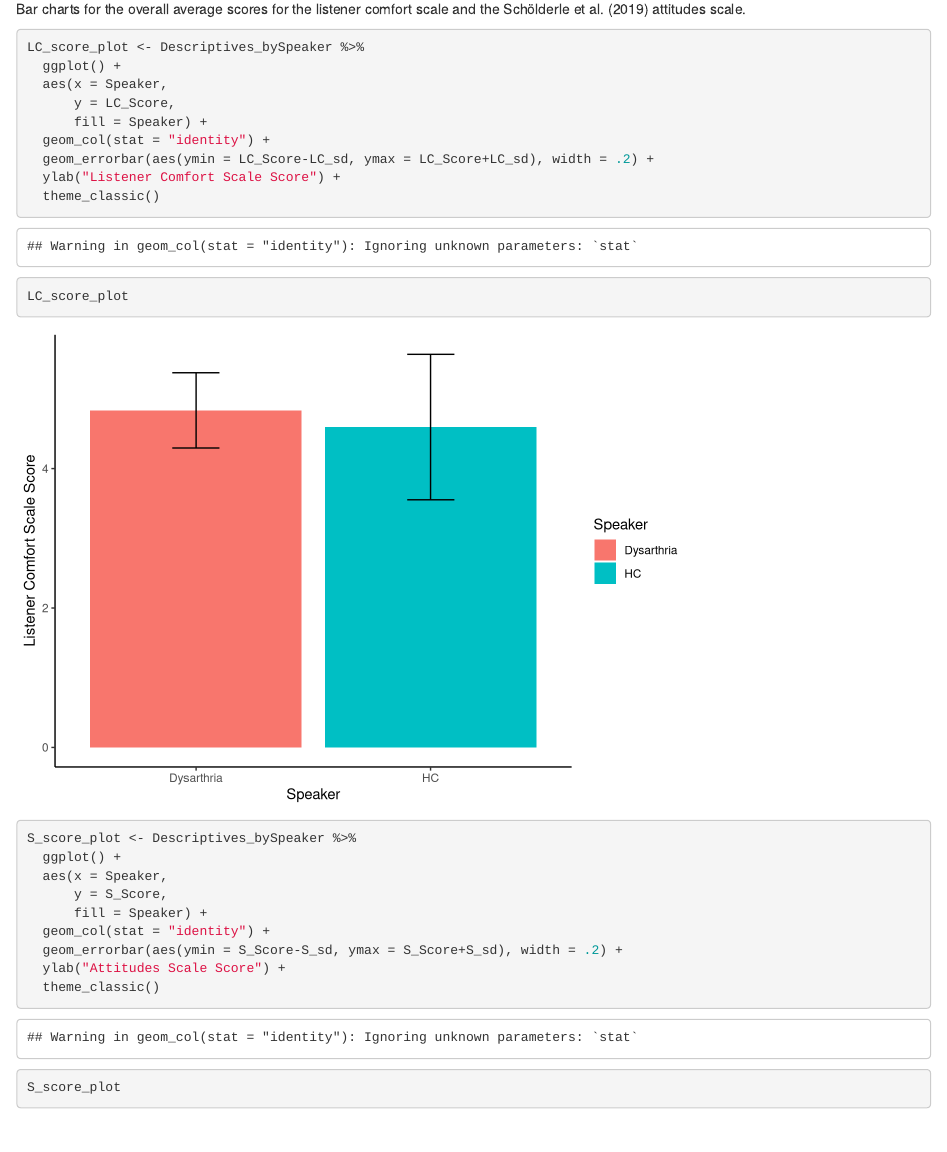
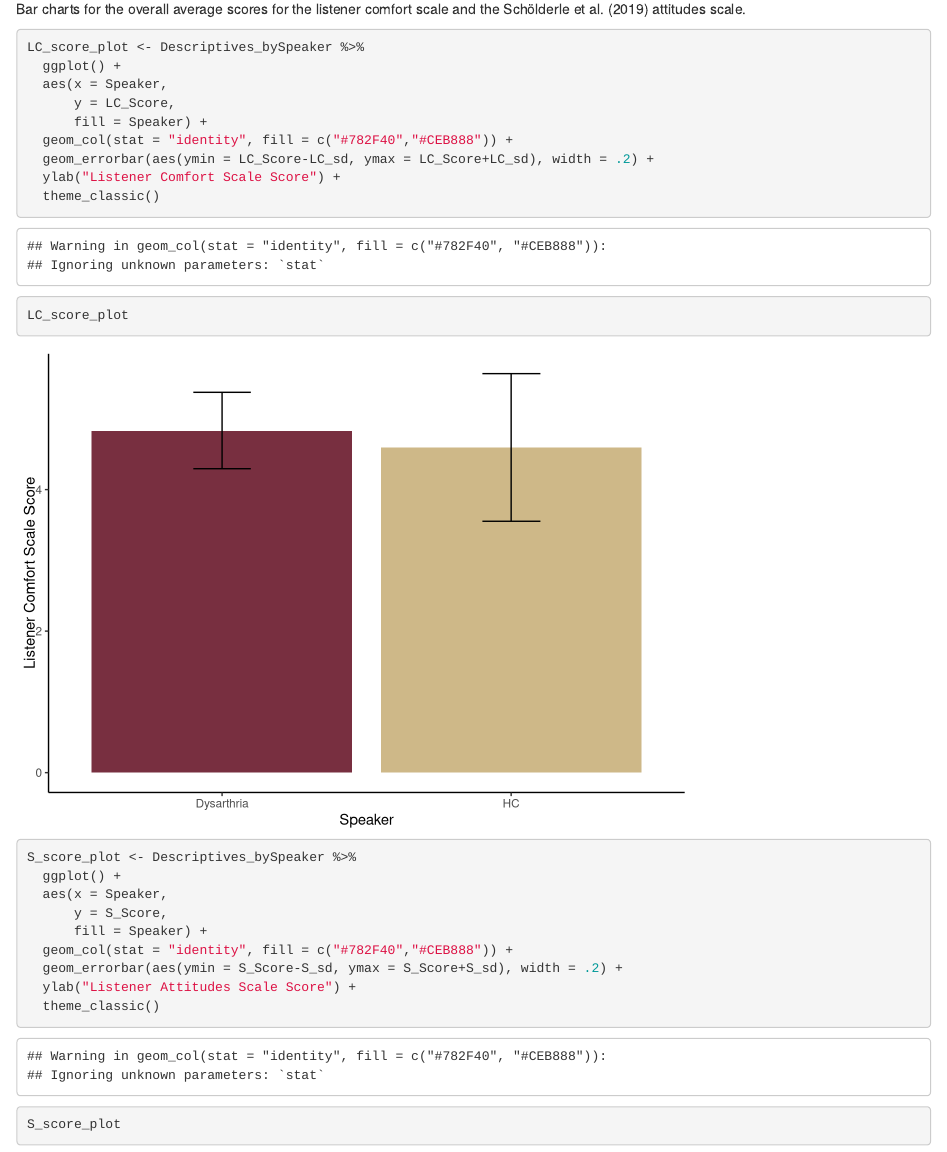
Before and after one commit to micah-hirsch/Preliminary-Listener-Comfort-Scale-Analysis, an R Markdown document (Preliminary LC Scale Data Analysis.Rmd): the page in a window 1100 px wide, from 1950 px down. Rendered offline with R 4.5, knitr and Pandoc, with nearby package versions; some code elsewhere in the file could not run offline.

Commit message:
minor changes to plots

```diff
--- a/Preliminary LC Scale Data Analysis.Rmd
+++ b/Preliminary LC Scale Data Analysis.Rmd
@@ -86,7 +86,7 @@ LC_score_plot <- Descriptives_bySpeaker %>%
   aes(x = Speaker,
       y = LC_Score,
       fill = Speaker) +
-  geom_col(stat = "identity") +
+  geom_col(stat = "identity", fill = c("#782F40","#CEB888")) +
   geom_errorbar(aes(ymin = LC_Score-LC_sd, ymax = LC_Score+LC_sd), width = .2) +
   ylab("Listener Comfort Scale Score") +
   theme_classic()
@@ -98,9 +98,9 @@ S_score_plot <- Descriptives_bySpeaker %>%
   aes(x = Speaker,
       y = S_Score,
       fill = Speaker) +
-  geom_col(stat = "identity") +
+  geom_col(stat = "identity", fill = c("#782F40","#CEB888")) +
   geom_errorbar(aes(ymin = S_Score-S_sd, ymax = S_Score+S_sd), width = .2) +
-  ylab("Attitudes Scale Score") +
+  ylab("Listener Attitudes Scale Score") +
   theme_classic()
 
 S_score_plot
```
Also changed, not shown: Plots/Score_plots.png.
